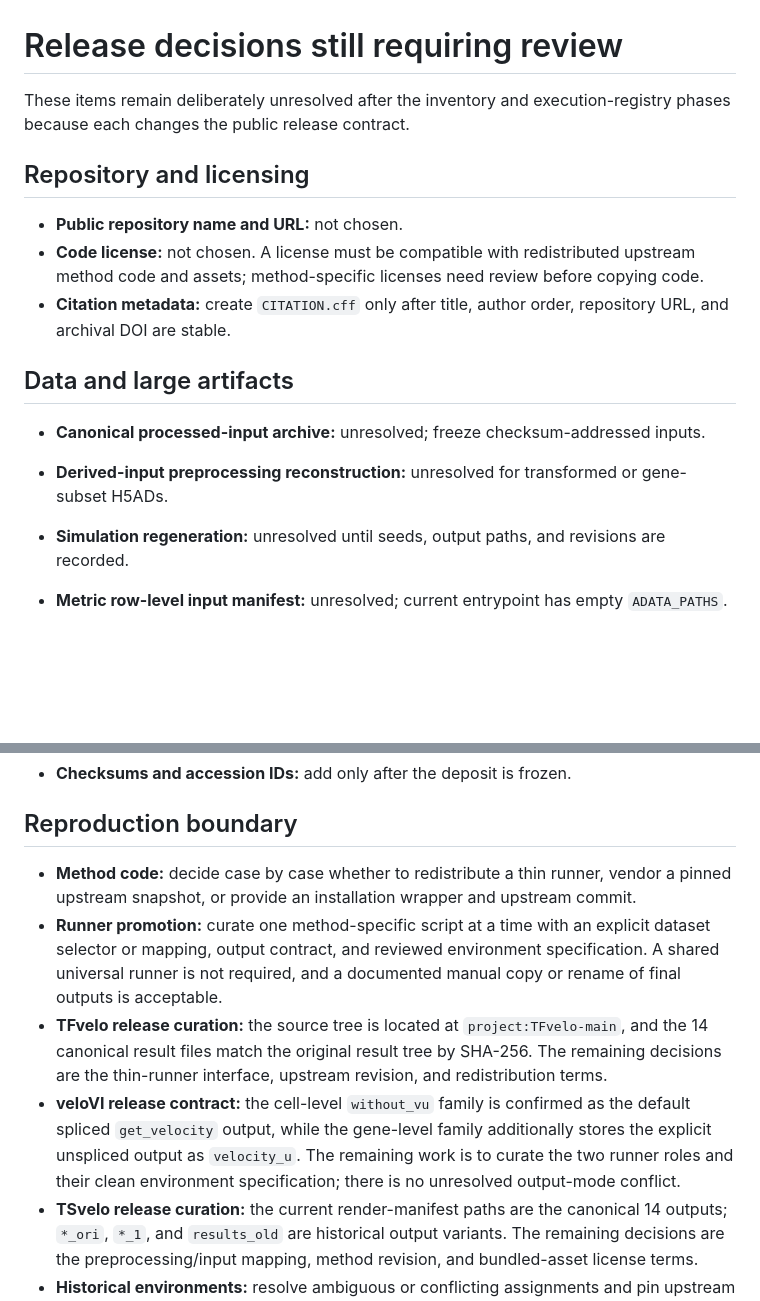
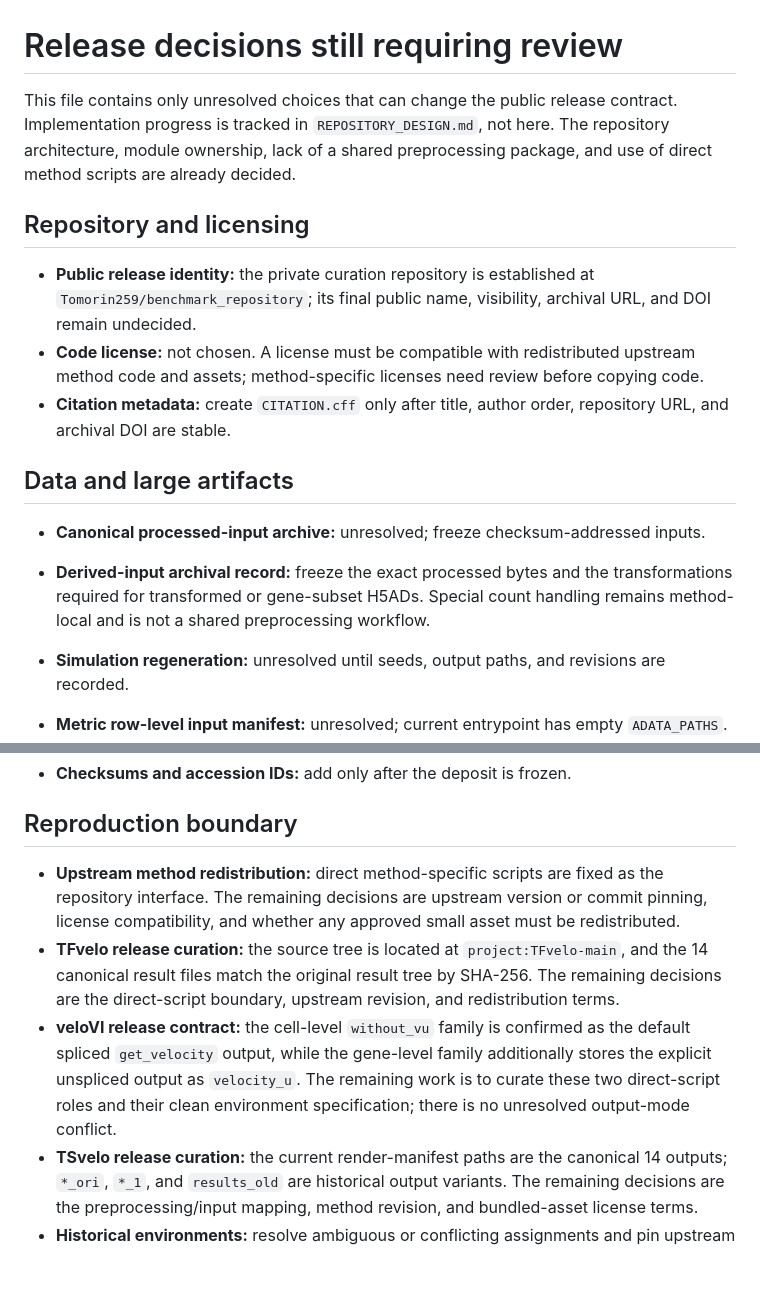
Before and after one commit to Tomorin259/benchmark_repository, a Markdown page: DECISIONS.md, 2 parts joined by grey strips. Rendered like a GitHub page; blank space fills up the shorter version.

```diff
--- a/DECISIONS.md
+++ b/DECISIONS.md
@@ -1,17 +1,24 @@
 # Release decisions still requiring review
 
-These items remain deliberately unresolved after the inventory and execution-registry phases because each changes the public release contract.
+This file contains only unresolved choices that can change the public release
+contract. Implementation progress is tracked in `REPOSITORY_DESIGN.md`, not
+here. The repository architecture, module ownership, lack of a shared
+preprocessing package, and use of direct method scripts are already decided.
 
 ## Repository and licensing
 
-- **Public repository name and URL:** not chosen.
+- **Public release identity:** the private curation repository is established at
+  `Tomorin259/benchmark_repository`; its final public name, visibility, archival
+  URL, and DOI remain undecided.
 - **Code license:** not chosen. A license must be compatible with redistributed upstream method code and assets; method-specific licenses need review before copying code.
 - **Citation metadata:** create `CITATION.cff` only after title, author order, repository URL, and archival DOI are stable.
 
 ## Data and large artifacts
 
 - **Canonical processed-input archive:** unresolved; freeze checksum-addressed inputs.
-- **Derived-input preprocessing reconstruction:** unresolved for transformed or gene-subset H5ADs.
+- **Derived-input archival record:** freeze the exact processed bytes and the
+  transformations required for transformed or gene-subset H5ADs. Special count
+  handling remains method-local and is not a shared preprocessing workflow.
 - **Simulation regeneration:** unresolved until seeds, output paths, and revisions are recorded.
 - **Metric row-level input manifest:** unresolved; current entrypoint has empty `ADATA_PATHS`.
 - **DG_lamanno variant handling:** unresolved; preserve both H5AD variants pending review.
@@ -23,10 +30,19 @@ These items remain deliberately unresolved after the inventory and execution-reg
 
 ## Reproduction boundary
 
-- **Method code:** decide case by case whether to redistribute a thin runner, vendor a pinned upstream snapshot, or provide an installation wrapper and upstream commit.
-- **Runner promotion:** curate one method-specific script at a time with an explicit dataset selector or mapping, output contract, and reviewed environment specification. A shared universal runner is not required, and a documented manual copy or rename of final outputs is acceptable.
-- **TFvelo release curation:** the source tree is located at `project:TFvelo-main`, and the 14 canonical result files match the original result tree by SHA-256. The remaining decisions are the thin-runner interface, upstream revision, and redistribution terms.
-- **veloVI release contract:** the cell-level `without_vu` family is confirmed as the default spliced `get_velocity` output, while the gene-level family additionally stores the explicit unspliced output as `velocity_u`. The remaining work is to curate the two runner roles and their clean environment specification; there is no unresolved output-mode conflict.
+- **Upstream method redistribution:** direct method-specific scripts are fixed as
+  the repository interface. The remaining decisions are upstream version or
+  commit pinning, license compatibility, and whether any approved small asset
+  must be redistributed.
+- **TFvelo release curation:** the source tree is located at
+  `project:TFvelo-main`, and the 14 canonical result files match the original
+  result tree by SHA-256. The remaining decisions are the direct-script
+  boundary, upstream revision, and redistribution terms.
+- **veloVI release contract:** the cell-level `without_vu` family is confirmed
+  as the default spliced `get_velocity` output, while the gene-level family
+  additionally stores the explicit unspliced output as `velocity_u`. The
+  remaining work is to curate these two direct-script roles and their clean
+  environment specification; there is no unresolved output-mode conflict.
 - **TSvelo release curation:** the current render-manifest paths are the canonical 14 outputs; `*_ori`, `*_1`, and `results_old` are historical output variants. The remaining decisions are the preprocessing/input mapping, method revision, and bundled-asset license terms.
 - **Historical environments:** resolve ambiguous or conflicting assignments and pin upstream revisions before writing clean environment specifications; raw Conda exports are not accepted as release files.
 - **Execution tiers:** decide which workflows are required as smoke tests and which remain full HPC reproductions.
```
Also changed, not shown: README.md (+13 -4 lines), REPOSITORY_DESIGN.md (+16 -8 lines).
